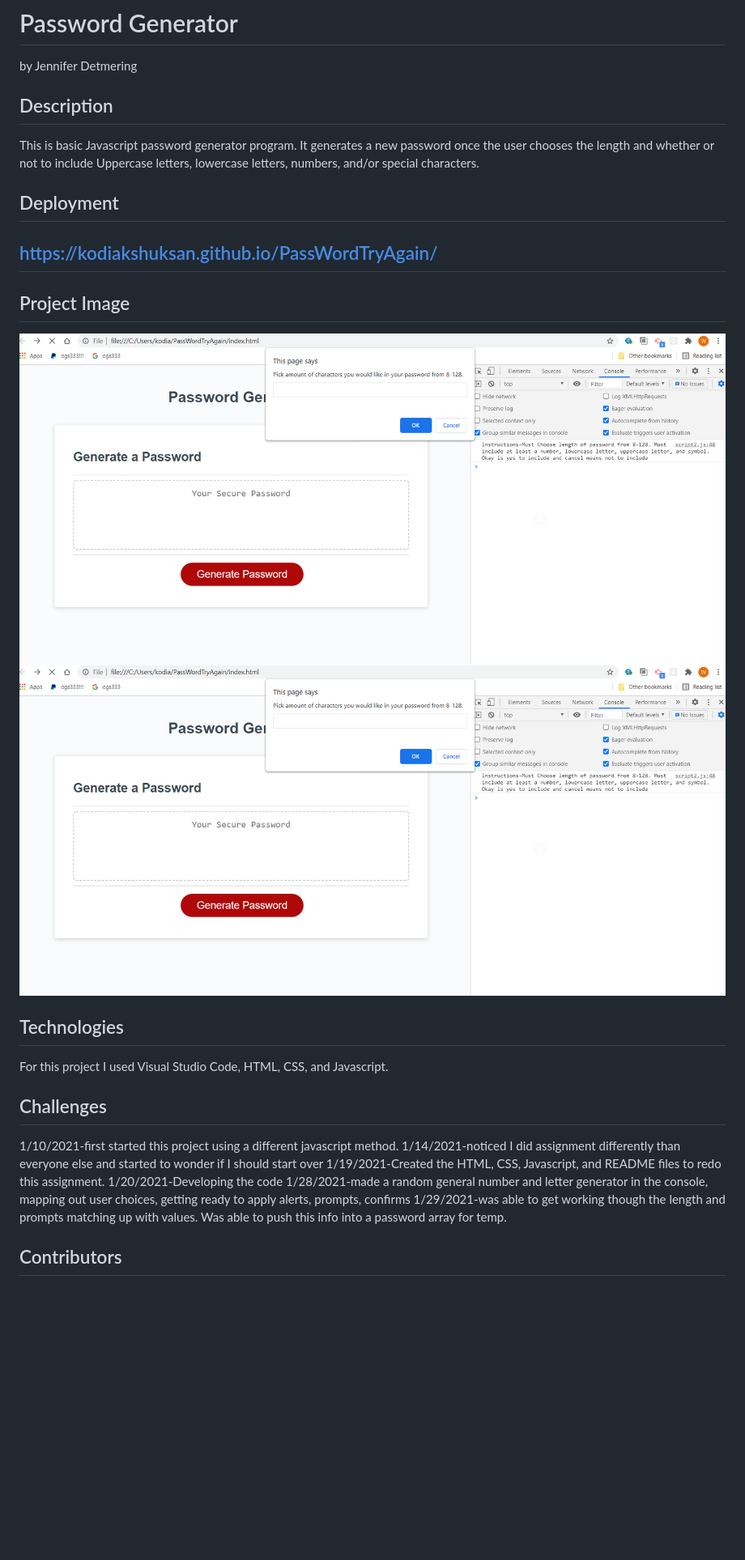
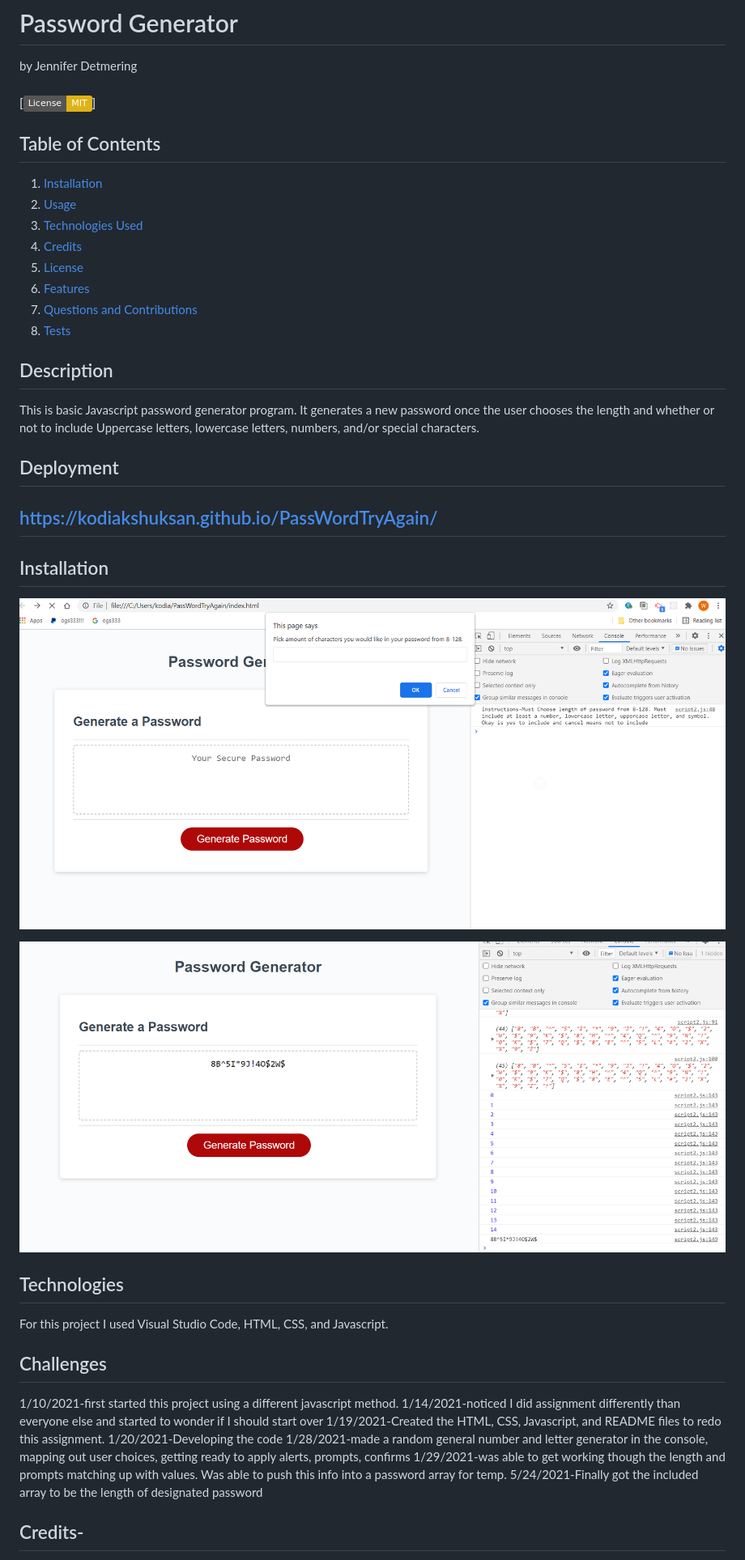
Before and after one commit to kodiakshuksan/PassWordGenerator, a Markdown page: README.md, the part around the change printed below. Shown: that part at 81% size. Drawn GitHub-style; pictures changed too: password.png (added); badges without logos; blank space fills up the shorter version.

Commit message:
made included array the length of the password

```diff
--- a/README.md
+++ b/README.md
@@ -1,6 +1,19 @@
 # Password Generator
 
 by Jennifer Detmering
+
+#### [![License: MIT](https://img.shields.io/badge/License-MIT-yellow.svg)]
+
+## Table of Contents
+
+1. [Installation](#installation)
+2. [Usage](#usage)
+3. [Technologies Used](#technologies_used)
+4. [Credits](#credits)
+5. [License](#license)
+6. [Features](#features)
+7. [Questions and Contributions](#questions_and_contributions)
+8. [Tests](#tests)
 
 ## Description
 
@@ -10,10 +23,11 @@ This is basic Javascript password generator program. It generates a new password
 
 ## https://kodiakshuksan.github.io/PassWordTryAgain/
 
-## Project Image
+## Installation
 
-![transactions](code.png)
-![transactions](pass.png)
+![code](code.png)
+
+![password](password.png)
 
 ## Technologies
 
@@ -29,6 +43,7 @@ For this project I used Visual Studio Code, HTML, CSS, and Javascript.
 getting ready to apply alerts, prompts, confirms
 1/29/2021-was able to get working though the length and prompts matching up with values. Was able to push this info into a
 password array for temp.
+5/24/2021-Finally got the included array to be the length of designated password
 
-## Contributors
+## Credits-
 
```
Also changed, not shown: other parts of README.md (+21 -1 lines), 2 other files.
